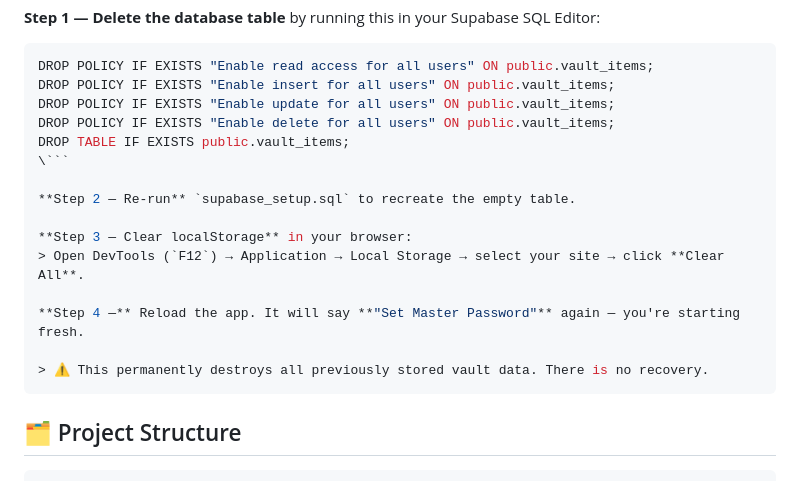
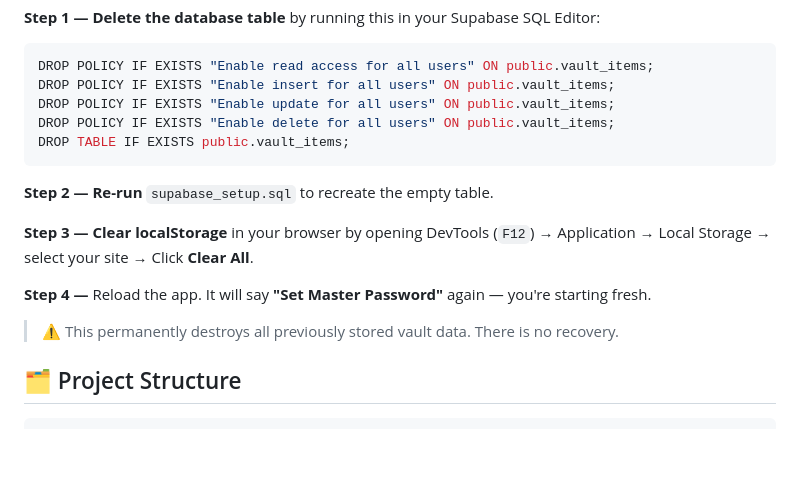
Before and after one commit to ratulhub/masters-vault, a Markdown page: README.md, the part around the change. Drawn GitHub-style; blank space fills up the shorter version.

Commit message:
Refine localStorage clearing instructions in README
Updated instructions for clearing localStorage to improve clarity.

````diff
--- a/README.md
+++ b/README.md
@@ -125,17 +125,15 @@ DROP POLICY IF EXISTS "Enable insert for all users" ON public.vault_items;
 DROP POLICY IF EXISTS "Enable update for all users" ON public.vault_items;
 DROP POLICY IF EXISTS "Enable delete for all users" ON public.vault_items;
 DROP TABLE IF EXISTS public.vault_items;
-\```
+```
 
 **Step 2 — Re-run** `supabase_setup.sql` to recreate the empty table.
 
-**Step 3 — Clear localStorage** in your browser:
-> Open DevTools (`F12`) → Application → Local Storage → select your site → click **Clear All**.
+**Step 3 — Clear localStorage** in your browser by opening DevTools (`F12`) → Application → Local Storage → select your site → Click **Clear All**.
 
 **Step 4 —** Reload the app. It will say **"Set Master Password"** again — you're starting fresh.
 
 > ⚠️ This permanently destroys all previously stored vault data. There is no recovery.
-```
 
 ## 🗂️ Project Structure
 
````
